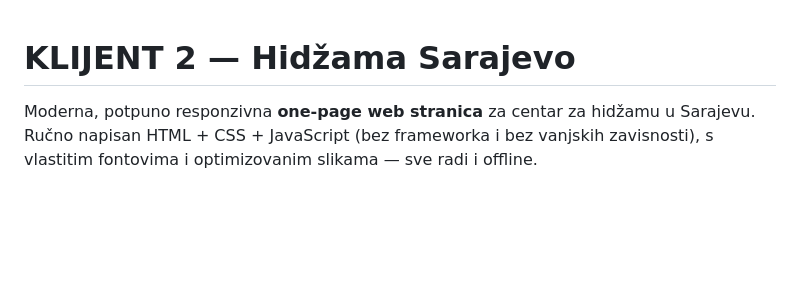
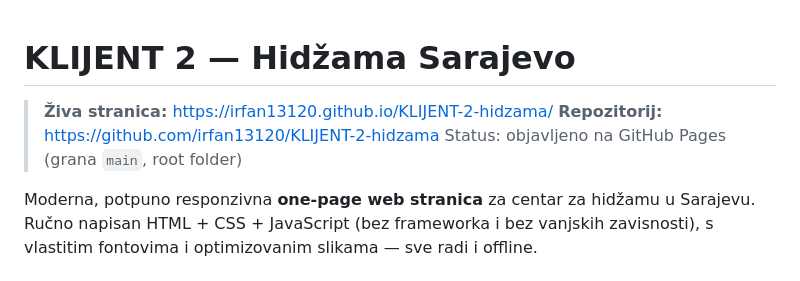
Before and after one commit to irfan13120/KLIJENT-2-hidzama, a Markdown page: README.md, the part around the change. Drawn GitHub-style; blank space fills up the shorter version.

Commit message:
README: dodan link žive stranice i repozitorija

```diff
--- a/README.md
+++ b/README.md
@@ -1,4 +1,8 @@
 # KLIJENT 2 — Hidžama Sarajevo
+
+> **Živa stranica:** https://irfan13120.github.io/KLIJENT-2-hidzama/
+> **Repozitorij:** https://github.com/irfan13120/KLIJENT-2-hidzama
+> Status: objavljeno na GitHub Pages (grana `main`, root folder)
 
 Moderna, potpuno responzivna **one-page web stranica** za centar za hidžamu u Sarajevu.
 Ručno napisan HTML + CSS + JavaScript (bez frameworka i bez vanjskih zavisnosti), s vlastitim
```
